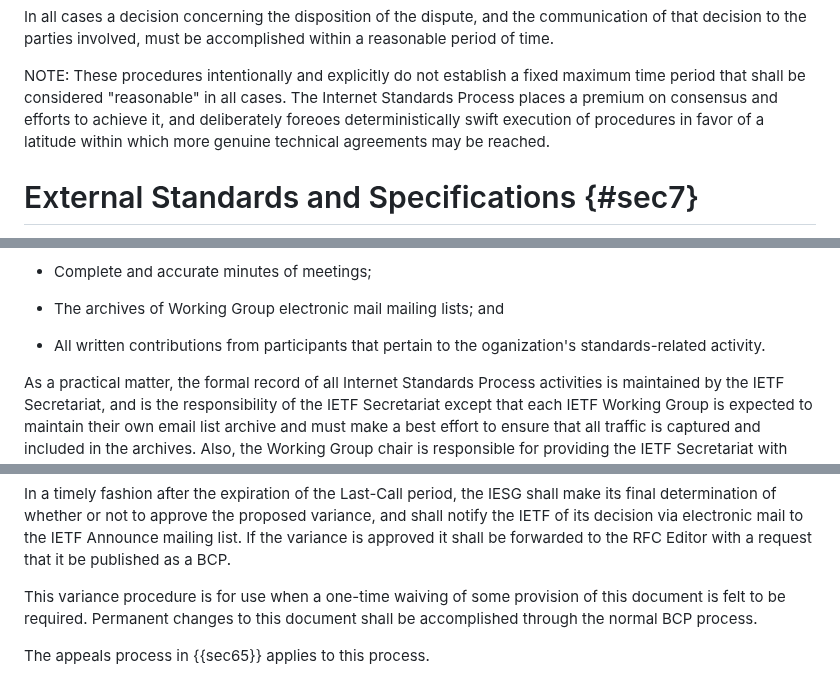
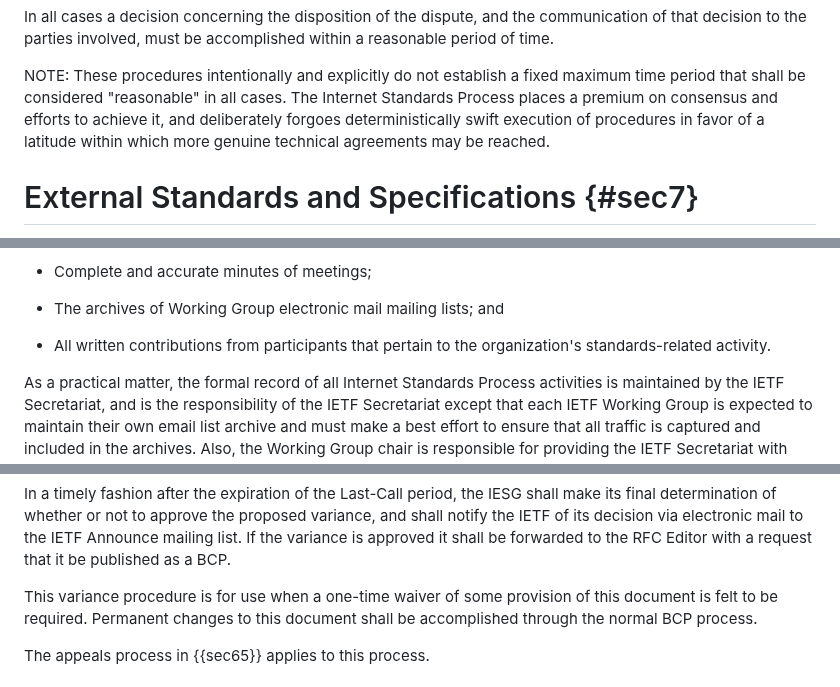
Before and after one commit to richsalz/draft-rsalz-2026bis, a Markdown page: draft-rsalz-2026bis.md, 3 parts joined by grey strips. GitHub-like rendering.

Commit message:
Fix typo's John found.

```diff
--- a/draft-rsalz-2026bis.md
+++ b/draft-rsalz-2026bis.md
@@ -1129,7 +1129,7 @@ NOTE: These procedures intentionally and explicitly do not
 establish a fixed maximum time period that shall be considered
 "reasonable" in all cases. The Internet Standards Process places a
 premium on consensus and efforts to achieve it, and deliberately
-foreoes deterministically swift execution of procedures in favor of
+forgoes deterministically swift execution of procedures in favor of
 a latitude within which more genuine technical agreements may be
 reached.
 
@@ -1239,7 +1239,7 @@ to a charter);
 - The archives of Working Group electronic mail mailing lists; and
 
 - All written contributions from participants that pertain to the
-oganization's standards-related activity.
+organization's standards-related activity.
 
 As a practical matter, the formal record of all Internet Standards
 Process activities is maintained by the IETF Secretariat, and is the
@@ -1315,7 +1315,7 @@ electronic mail to the IETF Announce mailing list. If the variance
 is approved it shall be forwarded to the RFC Editor with a request
 that it be published as a BCP.
 
-This variance procedure is for use when a one-time waiving of some
+This variance procedure is for use when a one-time waiver of some
 provision of this document is felt to be required. Permanent changes
 to this document shall be accomplished through the normal BCP
 process.
```
